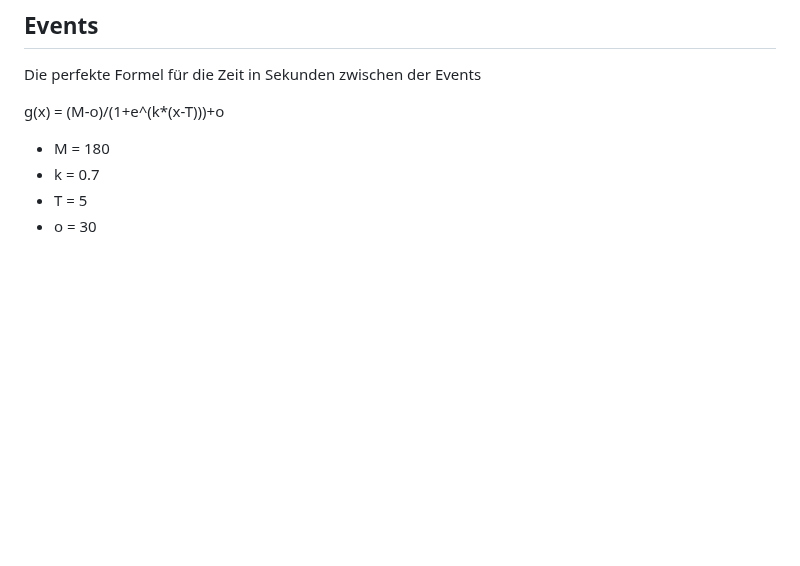
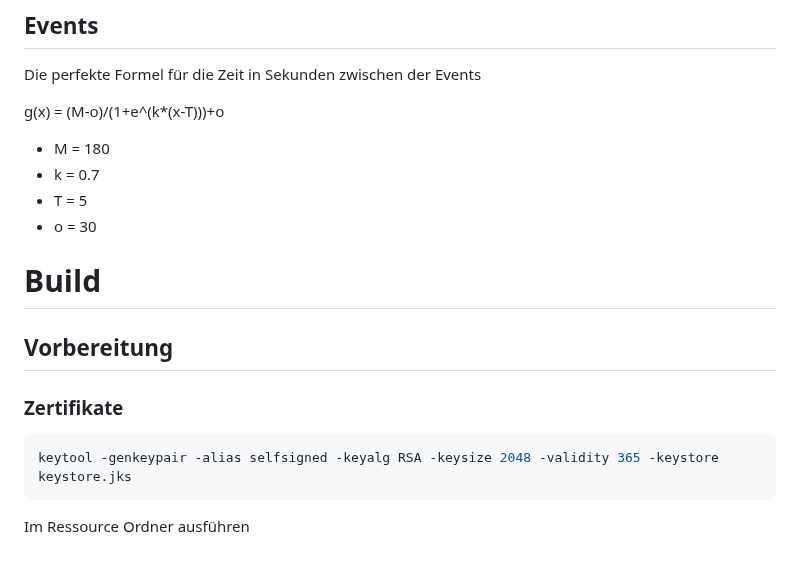
Before and after one commit to zLyxn/BBK_GameServer, a Markdown page: README.md, the part around the change. Drawn GitHub-style; blank space fills up the shorter version.

````diff
--- a/README.md
+++ b/README.md
@@ -129,3 +129,10 @@ g(x) = (M-o)/(1+e^(k*(x-T)))+o
 - k = 0.7
 - T = 5
 - o = 30
+# Build
+## Vorbereitung
+### Zertifikate
+```sh
+keytool -genkeypair -alias selfsigned -keyalg RSA -keysize 2048 -validity 365 -keystore keystore.jks
+```
+Im Ressource Ordner ausführen
````
